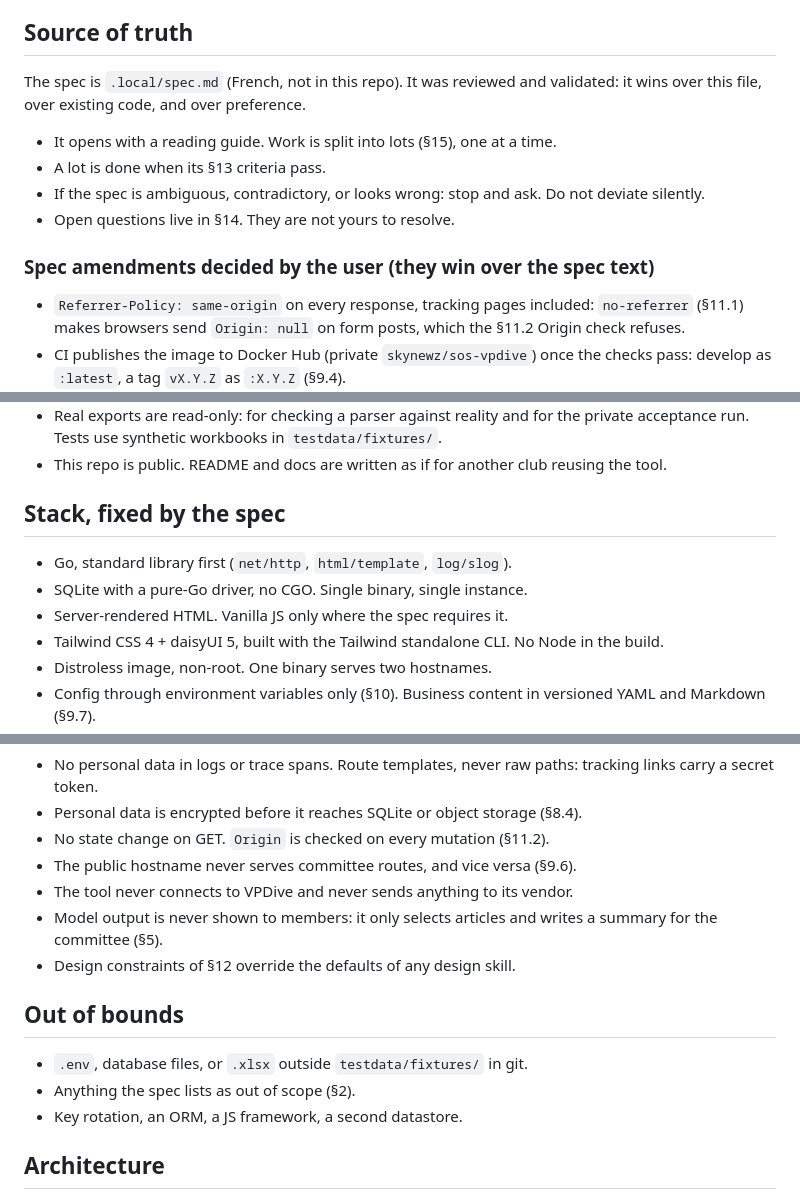
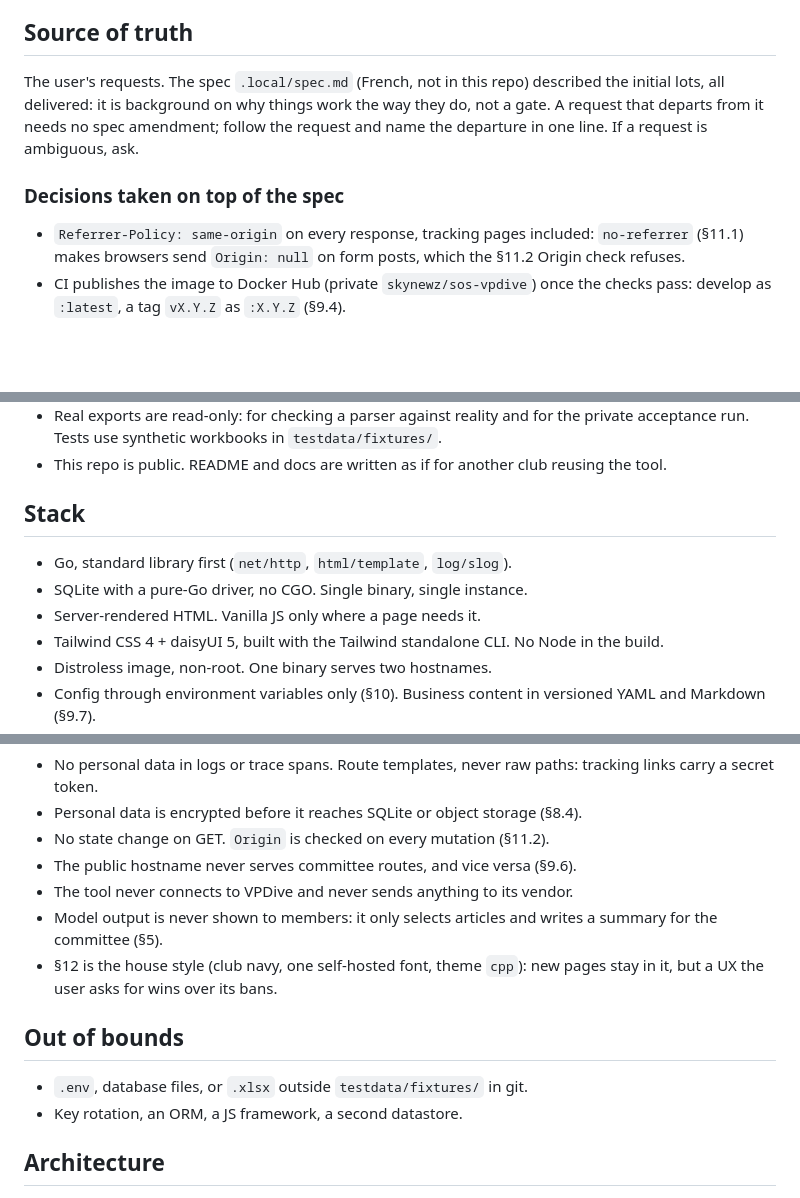
Before and after one commit to SkYNewZ/sos-vpdive, a Markdown page: CLAUDE.md, 3 parts joined by grey strips. GitHub-like rendering; blank space fills up the shorter version.

Commit message:
docs: make user requests win over the initial spec
- Rewrote the « Source of truth » section: `.local/spec.md` described the delivered initial lots and is now background, not a gate.
- Renamed the amendments list to « Decisions taken on top of the spec », kept as the record of current behaviour.
- Replaced the §12 override invariant with a house-style rule that yields to a requested UX.
- Removed the out-of-bounds entry for items the spec listed as out of scope.

```diff
--- a/CLAUDE.md
+++ b/CLAUDE.md
@@ -6,16 +6,13 @@ requests a day. Simplicity and robustness beat features.
 
 ## Source of truth
 
-The spec is `.local/spec.md` (French, not in this repo). It was reviewed and
-validated: it wins over this file, over existing code, and over preference.
+The user's requests. The spec `.local/spec.md` (French, not in this repo)
+described the initial lots, all delivered: it is background on why things work
+the way they do, not a gate. A request that departs from it needs no spec
+amendment; follow the request and name the departure in one line. If a request
+is ambiguous, ask.
 
-- It opens with a reading guide. Work is split into lots (§15), one at a time.
-- A lot is done when its §13 criteria pass.
-- If the spec is ambiguous, contradictory, or looks wrong: stop and ask. Do not
-  deviate silently.
-- Open questions live in §14. They are not yours to resolve.
-
-### Spec amendments decided by the user (they win over the spec text)
+### Decisions taken on top of the spec
 
 - `Referrer-Policy: same-origin` on every response, tracking pages included:
   `no-referrer` (§11.1) makes browsers send `Origin: null` on form posts, which
@@ -129,11 +126,11 @@ validated: it wins over this file, over existing code, and over preference.
 - This repo is public. README and docs are written as if for another club
   reusing the tool.
 
-## Stack, fixed by the spec
+## Stack
 
 - Go, standard library first (`net/http`, `html/template`, `log/slog`).
 - SQLite with a pure-Go driver, no CGO. Single binary, single instance.
-- Server-rendered HTML. Vanilla JS only where the spec requires it.
+- Server-rendered HTML. Vanilla JS only where a page needs it.
 - Tailwind CSS 4 + daisyUI 5, built with the Tailwind standalone CLI. No Node
   in the build.
 - Distroless image, non-root. One binary serves two hostnames.
@@ -157,12 +154,12 @@ No i18n framework.
 - The tool never connects to VPDive and never sends anything to its vendor.
 - Model output is never shown to members: it only selects articles and writes
   a summary for the committee (§5).
-- Design constraints of §12 override the defaults of any design skill.
+- §12 is the house style (club navy, one self-hosted font, theme `cpp`): new
+  pages stay in it, but a UX the user asks for wins over its bans.
 
 ## Out of bounds
 
 - `.env`, database files, or `.xlsx` outside `testdata/fixtures/` in git.
-- Anything the spec lists as out of scope (§2).
 - Key rotation, an ORM, a JS framework, a second datastore.
 
 ## Architecture
```
